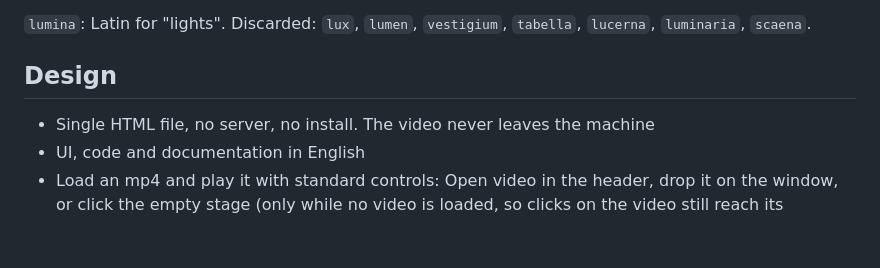
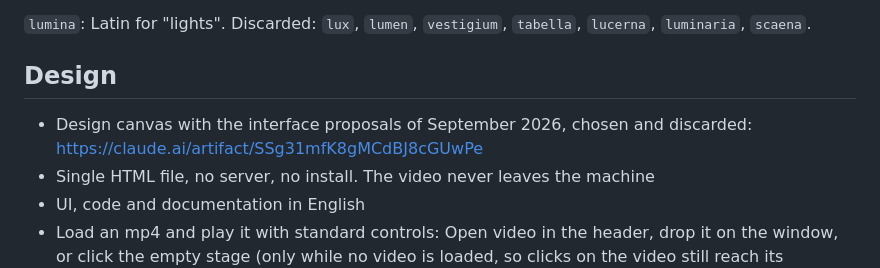
Before and after one commit to memoriainfinita/lumina, a Markdown page: state.md, the part around the change. GitHub-like rendering; blank space fills up the shorter version.

Commit message:
docs: record project notes in state.md
Co-Authored-By: Claude Fable 5.2 <noreply@anthropic.com>

```diff
--- a/state.md
+++ b/state.md
@@ -14,6 +14,7 @@ Web app to grab frames from a video of a theatre performance and keep a record o
 `lumina`: Latin for "lights". Discarded: `lux`, `lumen`, `vestigium`, `tabella`, `lucerna`, `luminaria`, `scaena`.
 
 ## Design
+- Design canvas with the interface proposals of September 2026, chosen and discarded: https://claude.ai/artifact/SSg31mfK8gMCdBJ8cGUwPe
 - Single HTML file, no server, no install. The video never leaves the machine
 - UI, code and documentation in English
 - Load an mp4 and play it with standard controls: Open video in the header, drop it on the window, or click the empty stage (only while no video is loaded, so clicks on the video still reach its controls)
```
